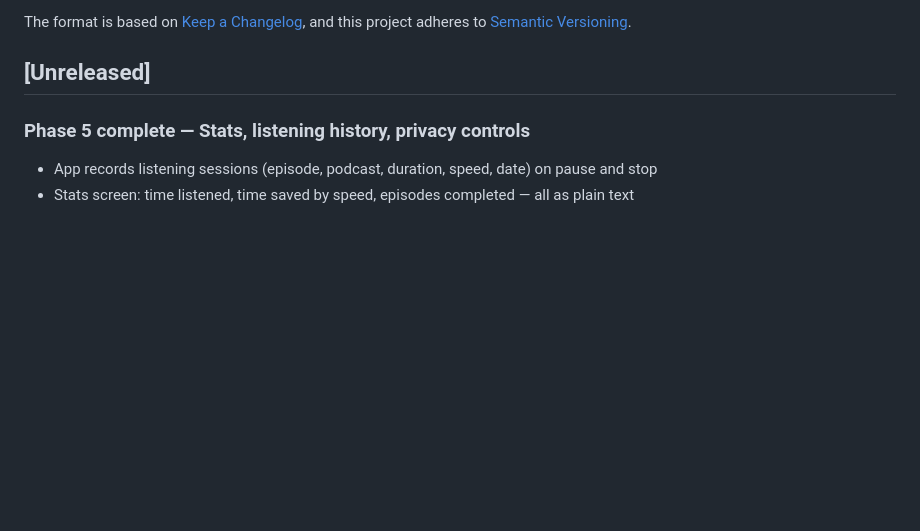
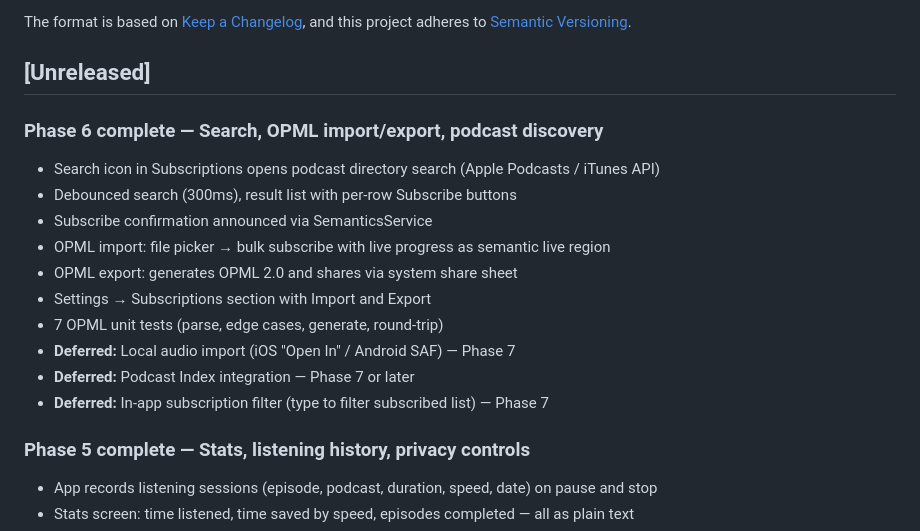
Before and after one commit to payown/earshot, a Markdown page: CHANGELOG.md, the part around the change. Rendered like a GitHub page; blank space fills up the shorter version.

Commit message:
docs: Phase 6 complete — CHANGELOG and Phase 7 doc

```diff
--- a/CHANGELOG.md
+++ b/CHANGELOG.md
@@ -6,6 +6,19 @@ The format is based on [Keep a Changelog](https://keepachangelog.com/en/1.1.0/),
 and this project adheres to [Semantic Versioning](https://semver.org/spec/v2.0.0.html).
 
 ## [Unreleased]
+
+### Phase 6 complete — Search, OPML import/export, podcast discovery
+
+- Search icon in Subscriptions opens podcast directory search (Apple Podcasts / iTunes API)
+- Debounced search (300ms), result list with per-row Subscribe buttons
+- Subscribe confirmation announced via SemanticsService
+- OPML import: file picker → bulk subscribe with live progress as semantic live region
+- OPML export: generates OPML 2.0 and shares via system share sheet
+- Settings → Subscriptions section with Import and Export
+- 7 OPML unit tests (parse, edge cases, generate, round-trip)
+- **Deferred:** Local audio import (iOS "Open In" / Android SAF) — Phase 7
+- **Deferred:** Podcast Index integration — Phase 7 or later
+- **Deferred:** In-app subscription filter (type to filter subscribed list) — Phase 7
 
 ### Phase 5 complete — Stats, listening history, privacy controls
 
```
Also changed, not shown: docs/phases/phase-7-polish.md (added, +137 -0 lines).
